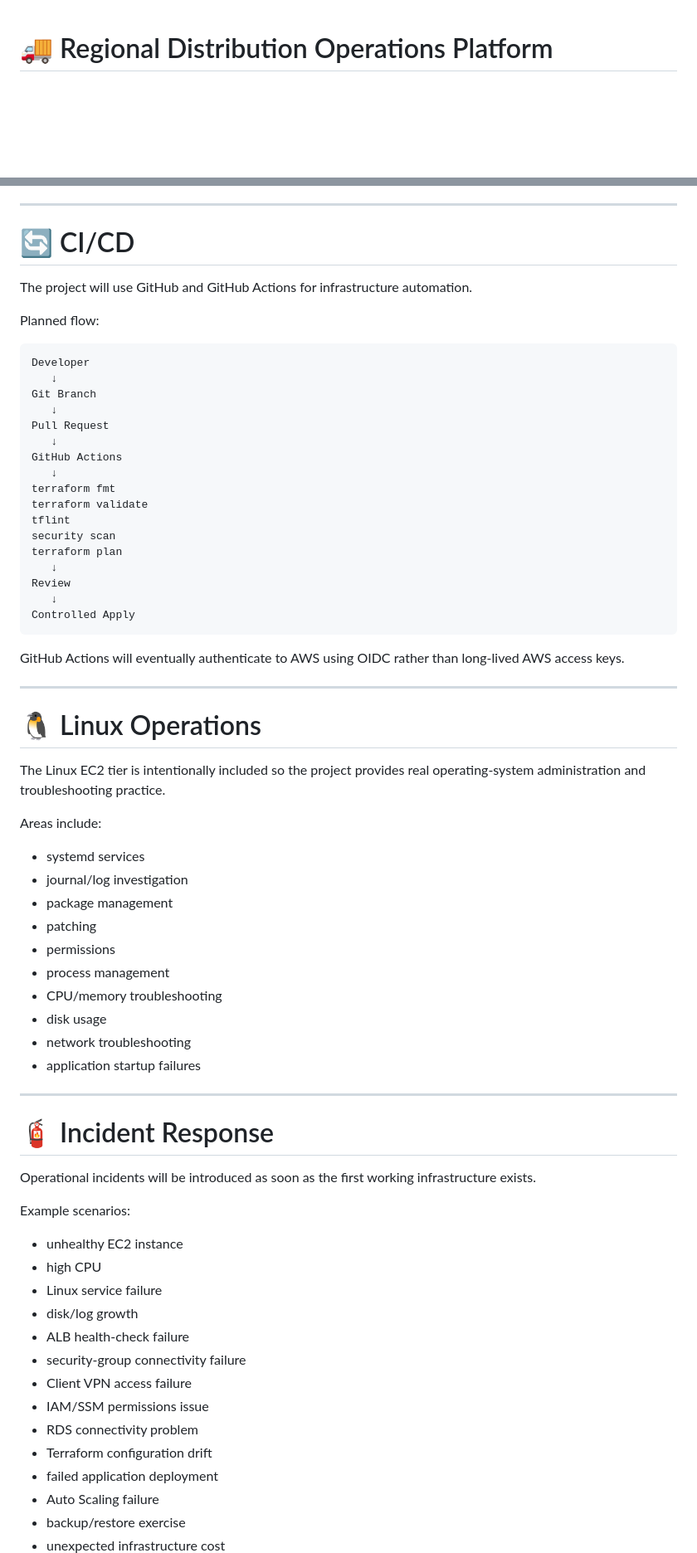
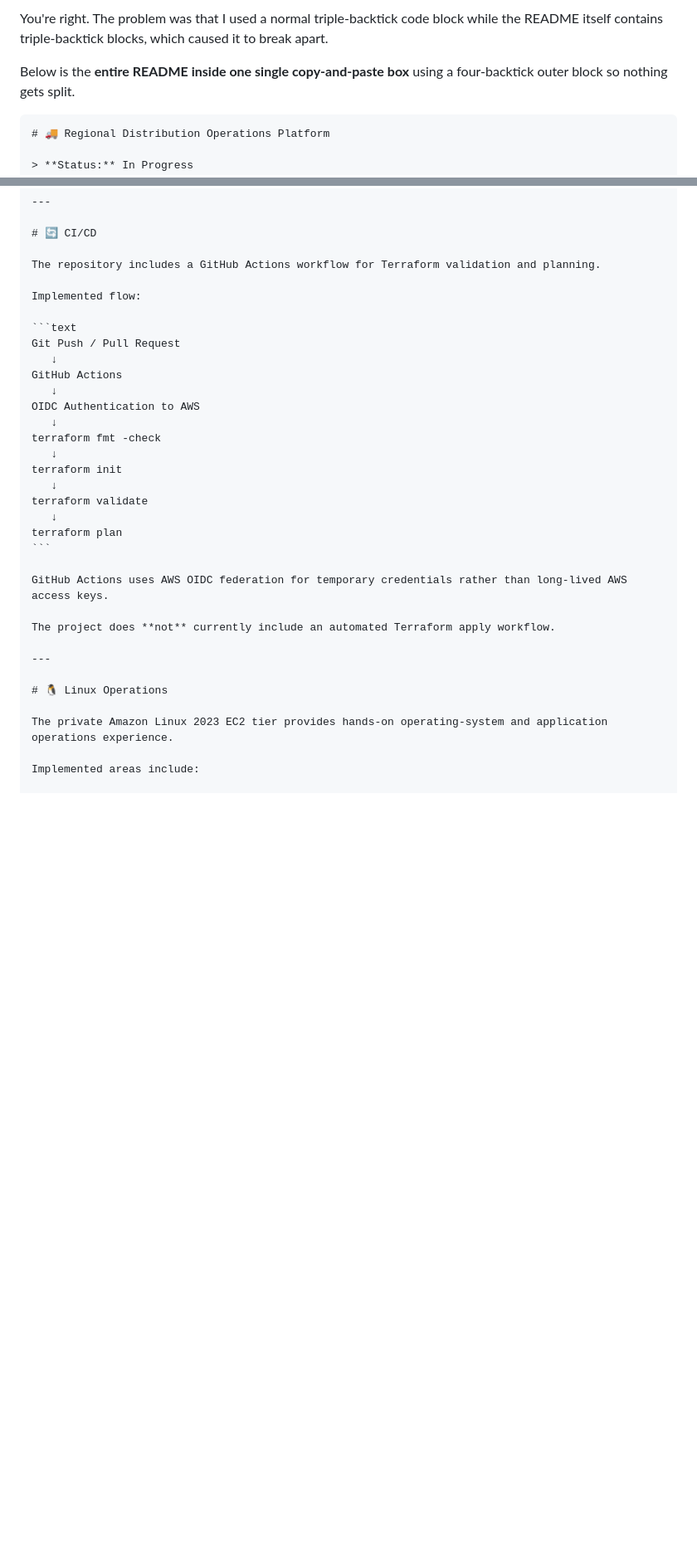
Before and after one commit to IvoryCloudOps/regional-distribution-operations-platform, a Markdown page: README.md, 2 parts joined by grey strips. Shown at 83% size. Drawn GitHub-style; blank space fills up the shorter version.

`````diff
--- a/README.md
+++ b/README.md
@@ -1,3 +1,8 @@
+You're right. The problem was that I used a normal triple-backtick code block while the README itself contains triple-backtick blocks, which caused it to break apart.
+
+Below is the **entire README inside one single copy-and-paste box** using a four-backtick outer block so nothing gets split.
+
+````markdown
 # 🚚 Regional Distribution Operations Platform
 
 > **Status:** In Progress
@@ -532,71 +492,35 @@ Terraform will manage resources such as:
 
 # 🔄 CI/CD
 
-The project will use GitHub and GitHub Actions for infrastructure automation.
+The repository includes a GitHub Actions workflow for Terraform validation and planning.
 
-Planned flow:
+Implemented flow:
 
 ```text
-Developer
-   ↓
-Git Branch
-   ↓
-Pull Request
+Git Push / Pull Request
    ↓
 GitHub Actions
    ↓
-terraform fmt
+OIDC Authentication to AWS
+   ↓
+terraform fmt -check
+   ↓
+terraform init
+   ↓
 terraform validate
-tflint
-security scan
+   ↓
 terraform plan
-   ↓
-Review
-   ↓
-Controlled Apply
 ```
 
-GitHub Actions will eventually authenticate to AWS using OIDC rather than long-lived AWS access keys.
+GitHub Actions uses AWS OIDC federation for temporary credentials rather than long-lived AWS access keys.
+
+The project does **not** currently include an automated Terraform apply workflow.
 
 ---
 
 # 🐧 Linux Operations
 
-The Linux EC2 tier is intentionally included so the project provides real operating-system administration and troubleshooting practice.
+The private Amazon Linux 2023 EC2 tier provides hands-on operating-system and application operations experience.
 
-Areas include:
+Implemented areas include:
 
-* systemd services
-* journal/log investigation
-* package management
-* patching
-* permissions
-* process management
-* CPU/memory troubleshooting
-* disk usage
-* network troubleshooting
-* application startup failures
-
----
-
-# 🧯 Incident Response
-
-Operational incidents will be introduced as soon as the first working infrastructure exists.
-
-Example scenarios:
-
-* unhealthy EC2 instance
-* high CPU
-* Linux service failure
-* disk/log growth
-* ALB health-check failure
-* security-group connectivity failure
-* Client VPN access failure
-* IAM/SSM permissions issue
-* RDS connectivity problem
-* Terraform configuration drift
-* failed application deployment
-* Auto Scaling failure
-* backup/restore exercise
-* unexpected infrastructure cost
-
`````
Also changed, not shown: other parts of README.md (+69 -156 lines).
